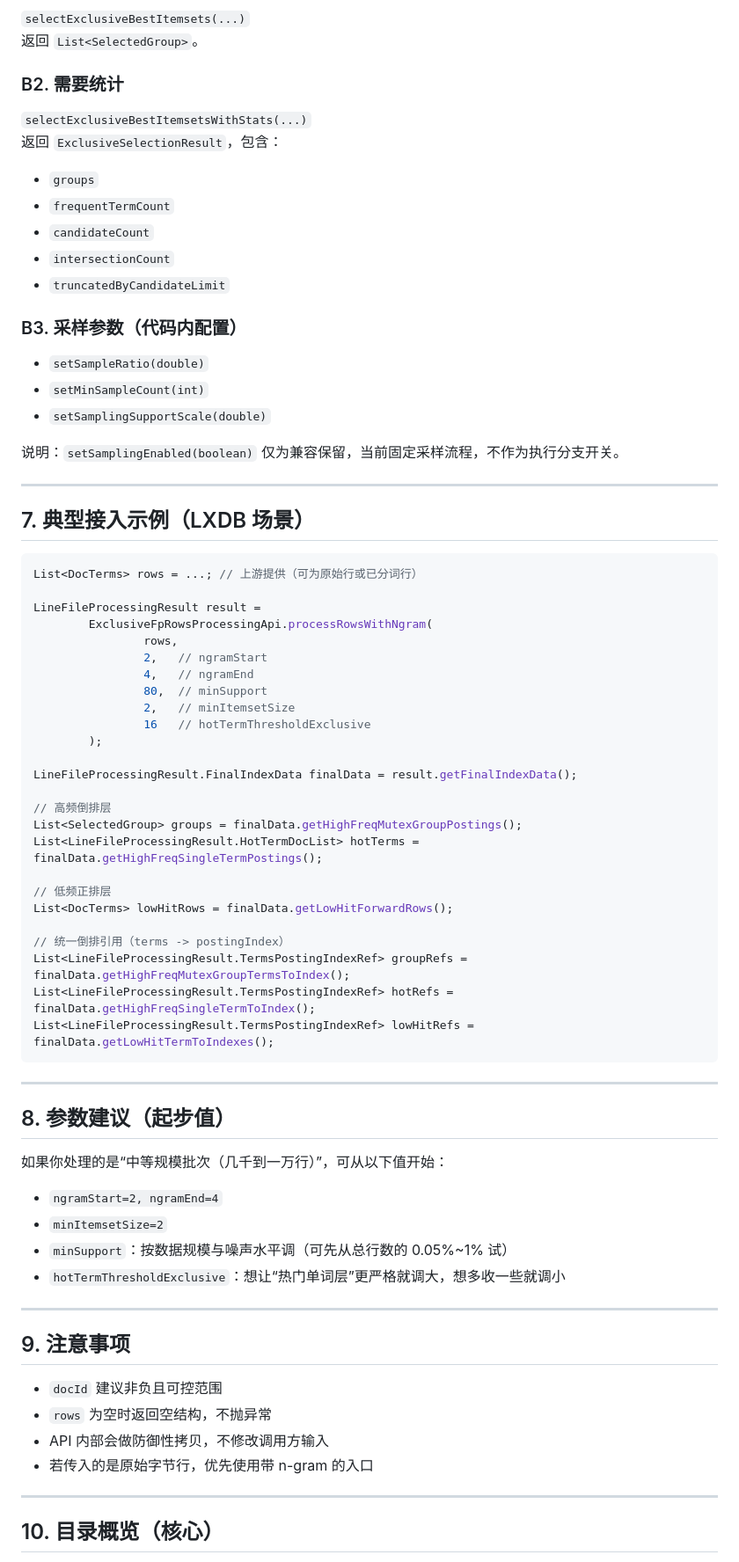
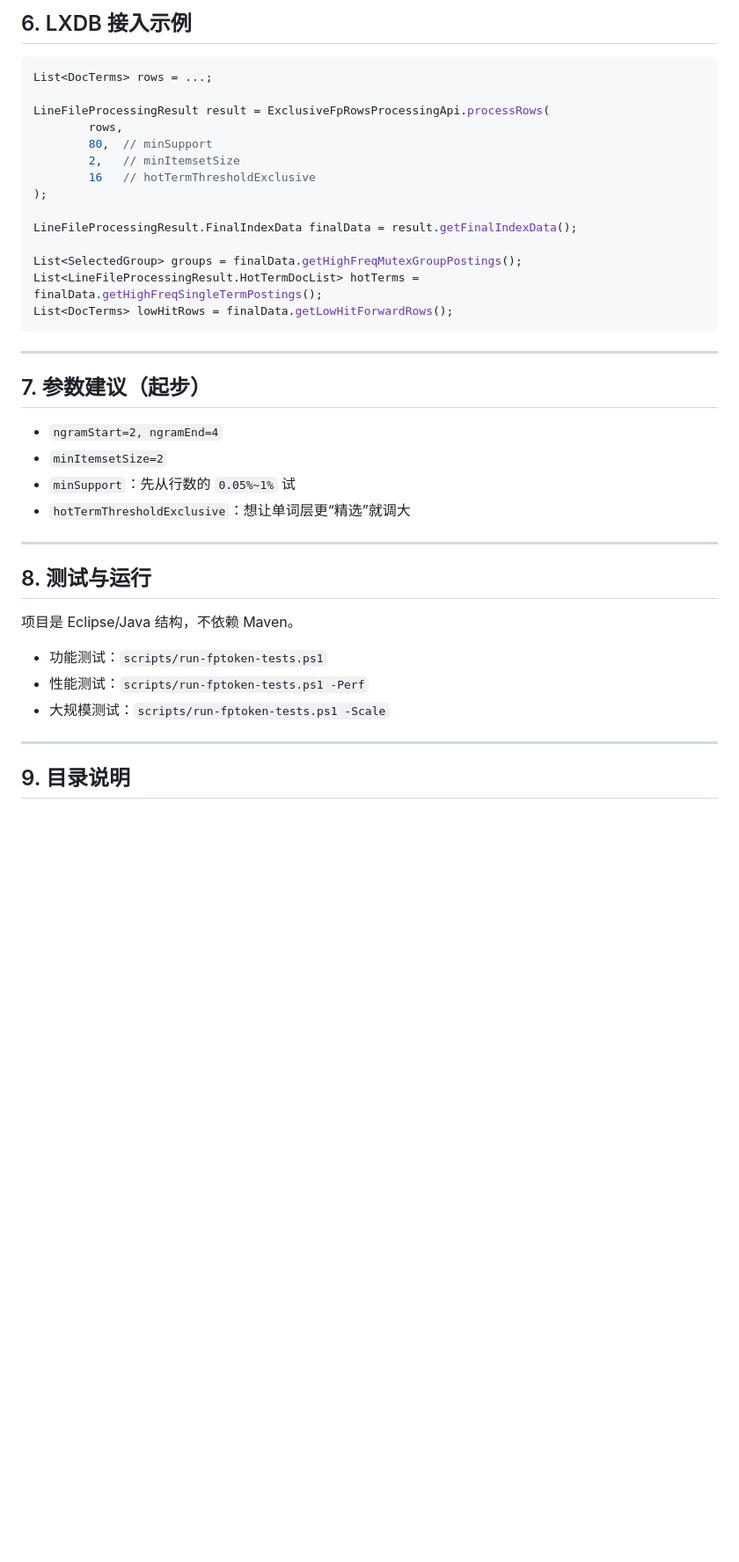
Before and after one commit to muqingyu2015/fptoken, a Markdown page: README.md, the part around one of its changes. Shown at 88% size. Drawn GitHub-style; blank space fills up the shorter version.

````diff
--- a/README.md
+++ b/README.md
@@ -237,78 +133,42 @@ sample-data/line-records/records_001_small.txt 2 4 80 2 16
-`selectExclusiveBestItemsets(...)`
-返回 `List<SelectedGroup>`。
-
-### B2. 需要统计
-
-`selectExclusiveBestItemsetsWithStats(...)`
-返回 `ExclusiveSelectionResult`，包含：
-
-- `groups`
-- `frequentTermCount`
-- `candidateCount`
-- `intersectionCount`
-- `truncatedByCandidateLimit`
-
-### B3. 采样参数（代码内配置）
-
-- `setSampleRatio(double)`
-- `setMinSampleCount(int)`
-- `setSamplingSupportScale(double)`
-
-说明：`setSamplingEnabled(boolean)` 仅为兼容保留，当前固定采样流程，不作为执行分支开关。
-
----
-
-## 7. 典型接入示例（LXDB 场景）
+## 6. LXDB 接入示例
 
 ```java
-List<DocTerms> rows = ...; // 上游提供（可为原始行或已分词行）
+List<DocTerms> rows = ...;
 
-LineFileProcessingResult result =
-        ExclusiveFpRowsProcessingApi.processRowsWithNgram(
-                rows,
-                2,   // ngramStart
-                4,   // ngramEnd
-                80,  // minSupport
-                2,   // minItemsetSize
-                16   // hotTermThresholdExclusive
-        );
+LineFileProcessingResult result = ExclusiveFpRowsProcessingApi.processRows(
+        rows,
+        80,  // minSupport
+        2,   // minItemsetSize
+        16   // hotTermThresholdExclusive
+);
 
 LineFileProcessingResult.FinalIndexData finalData = result.getFinalIndexData();
 
-// 高频倒排层
 List<SelectedGroup> groups = finalData.getHighFreqMutexGroupPostings();
 List<LineFileProcessingResult.HotTermDocList> hotTerms = finalData.getHighFreqSingleTermPostings();
-
-// 低频正排层
 List<DocTerms> lowHitRows = finalData.getLowHitForwardRows();
-
-// 统一倒排引用（terms -> postingIndex）
-List<LineFileProcessingResult.TermsPostingIndexRef> groupRefs = finalData.getHighFreqMutexGroupTermsToIndex();
-List<LineFileProcessingResult.TermsPostingIndexRef> hotRefs = finalData.getHighFreqSingleTermToIndex();
-List<LineFileProcessingResult.TermsPostingIndexRef> lowHitRefs = finalData.getLowHitTermToIndexes();
 ```
 
 ---
 
-## 8. 参数建议（起步值）
-
-如果你处理的是“中等规模批次（几千到一万行）”，可从以下值开始：
+## 7. 参数建议（起步）
 
 - `ngramStart=2, ngramEnd=4`
 - `minItemsetSize=2`
-- `minSupport`：按数据规模与噪声水平调（可先从总行数的 0.05%~1% 试）
-- `hotTermThresholdExclusive`：想让“热门单词层”更严格就调大，想多收一些就调小
+- `minSupport`：先从行数的 `0.05%~1%` 试
+- `hotTermThresholdExclusive`：想让单词层更“精选”就调大
 
 ---
 
-## 9. 注意事项
+## 8. 测试与运行
 
-- `docId` 建议非负且可控范围
-- `rows` 为空时返回空结构，不抛异常
-- API 内部会做防御性拷贝，不修改调用方输入
-- 若传入的是原始字节行，优先使用带 n-gram 的入口
+项目是 Eclipse/Java 结构，不依赖 Maven。
+
+- 功能测试：`scripts/run-fptoken-tests.ps1`
+- 性能测试：`scripts/run-fptoken-tests.ps1 -Perf`
+- 大规模测试：`scripts/run-fptoken-tests.ps1 -Scale`
 
 ---
 
-## 10. 目录概览（核心）
+## 9. 目录说明
 
````
Also changed, not shown: other parts of README.md (+94 -207 lines).
